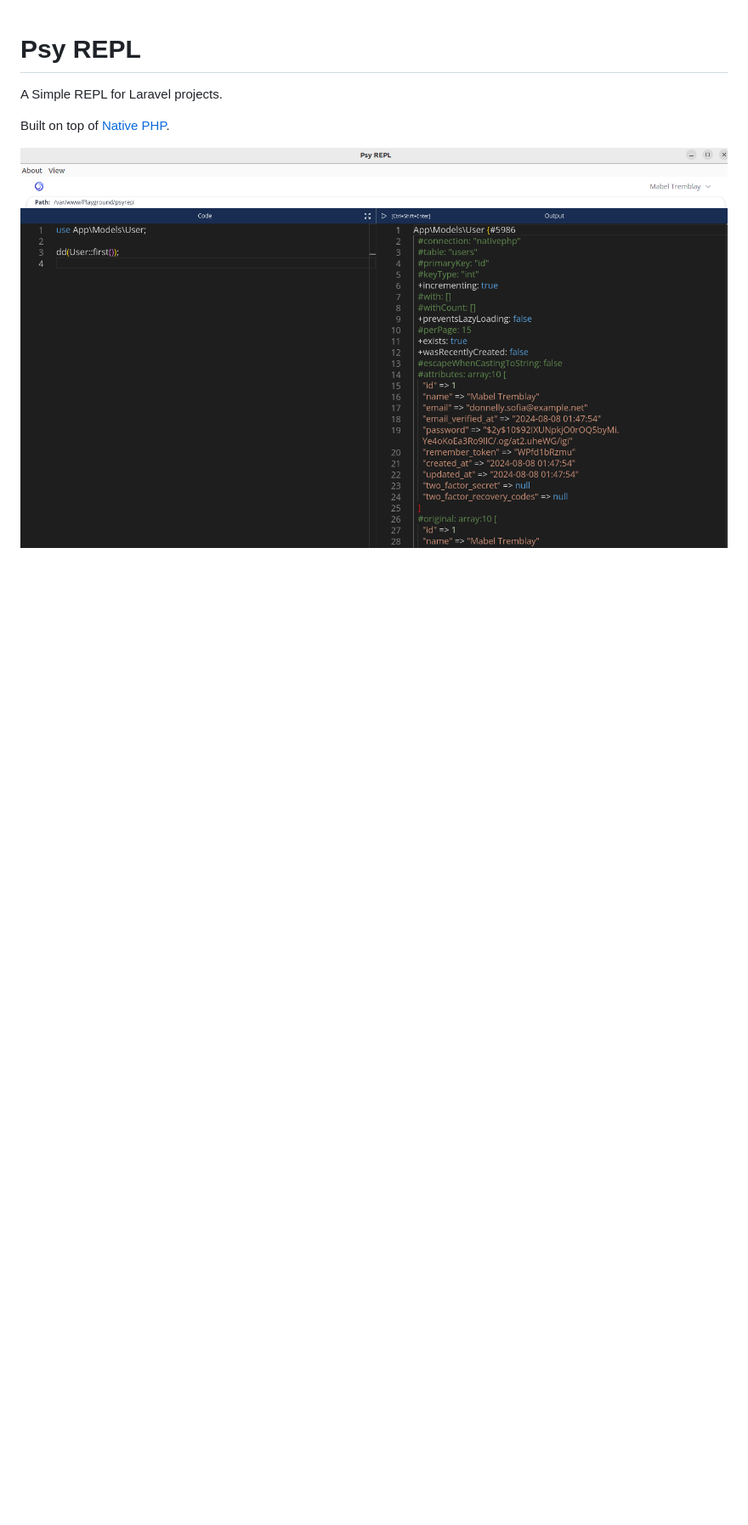
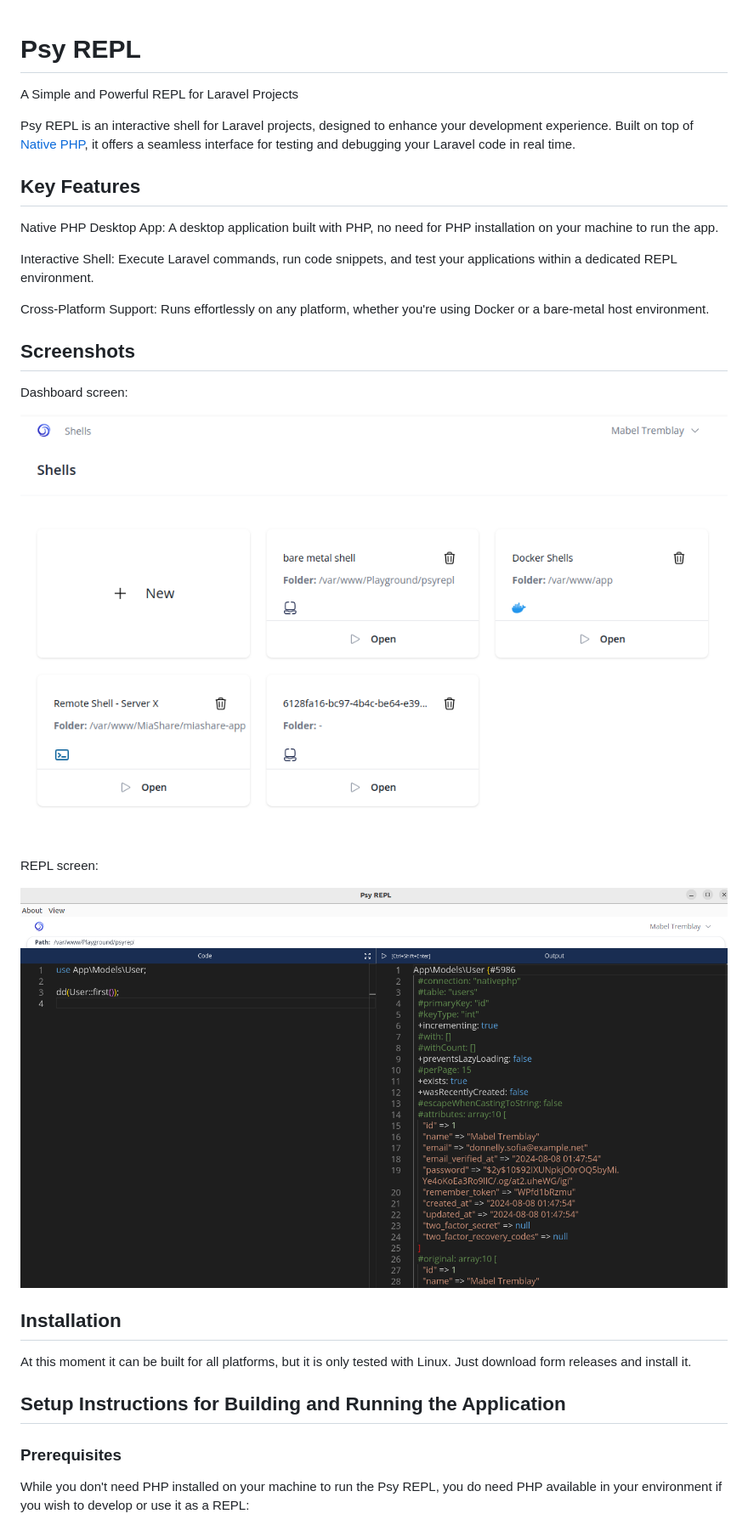
Before and after one commit to Jacked-PHP/psy-repl, a Markdown page: README.md, the part around the change printed below. Shown: that part at 85% size. GitHub-like rendering; pictures changed too: docs/screenshot-1.png (added); blank space fills up the shorter version.

```diff
--- a/README.md
+++ b/README.md
@@ -1,8 +1,35 @@
 
 # Psy REPL
 
-A Simple REPL for Laravel projects.
+A Simple and Powerful REPL for Laravel Projects
 
-Built on top of [Native PHP](https://nativephp.com).
+Psy REPL is an interactive shell for Laravel projects, designed to enhance your development experience. Built on top of [Native PHP](https://nativephp.com), it offers a seamless interface for testing and debugging your Laravel code in real time.
 
-![Screenshot](./docs/screenshot.png)
+## Key Features
+
+Native PHP Desktop App: A desktop application built with PHP, no need for PHP installation on your machine to run the app.
+
+Interactive Shell: Execute Laravel commands, run code snippets, and test your applications within a dedicated REPL environment.
+
+Cross-Platform Support: Runs effortlessly on any platform, whether you're using Docker or a bare-metal host environment.
+
+## Screenshots
+
+Dashboard screen:
+
+![Screenshot](./docs/screenshot-1.png)
+
+REPL screen:
+
+![Screenshot](./docs/screenshot-2.png)
+
+## Installation
+
+At this moment it can be built for all platforms, but it is only tested with Linux. Just download form releases and install it.
+
+## Setup Instructions for Building and Running the Application
+
+### Prerequisites
+
+While you don't need PHP installed on your machine to run the Psy REPL, you do need PHP available in your environment if you wish to develop or use it as a REPL:
+
```
Also changed, not shown: other parts of README.md (+31 -6 lines), docs/screenshot-2.png (renamed from docs/screenshot.png).
